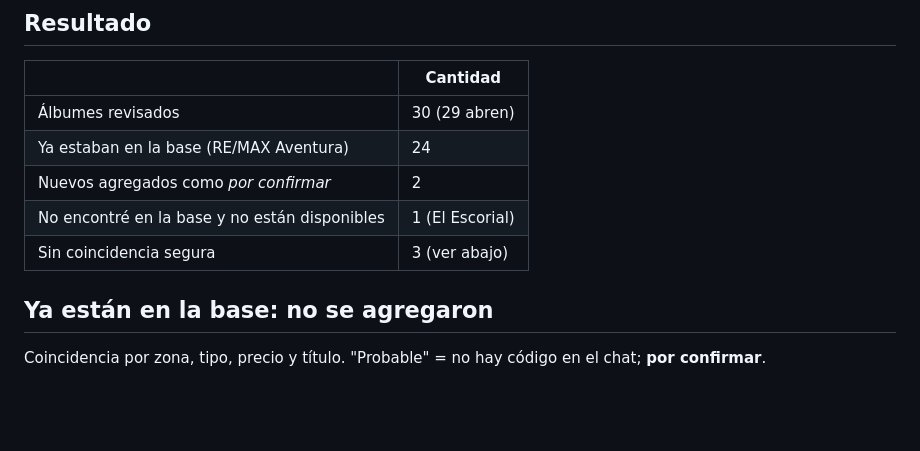
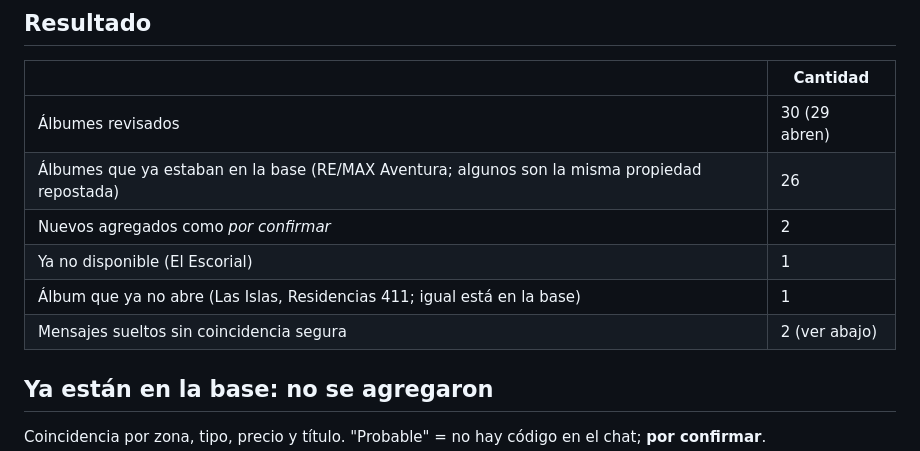
Before and after one commit to Eduardo-9712/REMAX, a Markdown page: analisis/captaciones-colegas-2026-10-05.md, the part around the change. Drawn GitHub-style; blank space fills up the shorter version.

Commit message:
Captaciones de colegas: corrige conteos del resumen
Co-Authored-By: Claude Sonnet 5.5 <noreply@anthropic.com>
Claude-Session: https://claude.ai/code/session_012H5jYAaCDvkTfwP4gsLBDf

```diff
--- a/analisis/captaciones-colegas-2026-10-05.md
+++ b/analisis/captaciones-colegas-2026-10-05.md
@@ -16,10 +16,11 @@ no se ofrecen a clientes sin hablar con quien las capta.
 | | Cantidad |
 |---|---|
 | Álbumes revisados | 30 (29 abren) |
-| Ya estaban en la base (RE/MAX Aventura) | 24 |
+| Álbumes que ya estaban en la base (RE/MAX Aventura; algunos son la misma propiedad repostada) | 26 |
 | Nuevos agregados como *por confirmar* | 2 |
-| No encontré en la base y no están disponibles | 1 (El Escorial) |
-| Sin coincidencia segura | 3 (ver abajo) |
+| Ya no disponible (El Escorial) | 1 |
+| Álbum que ya no abre (Las Islas, Residencias 411; igual está en la base) | 1 |
+| Mensajes sueltos sin coincidencia segura | 2 (ver abajo) |
 
 ## Ya están en la base: no se agregaron
 Coincidencia por zona, tipo, precio y título. "Probable" = no hay código en el chat; **por confirmar**.
```
